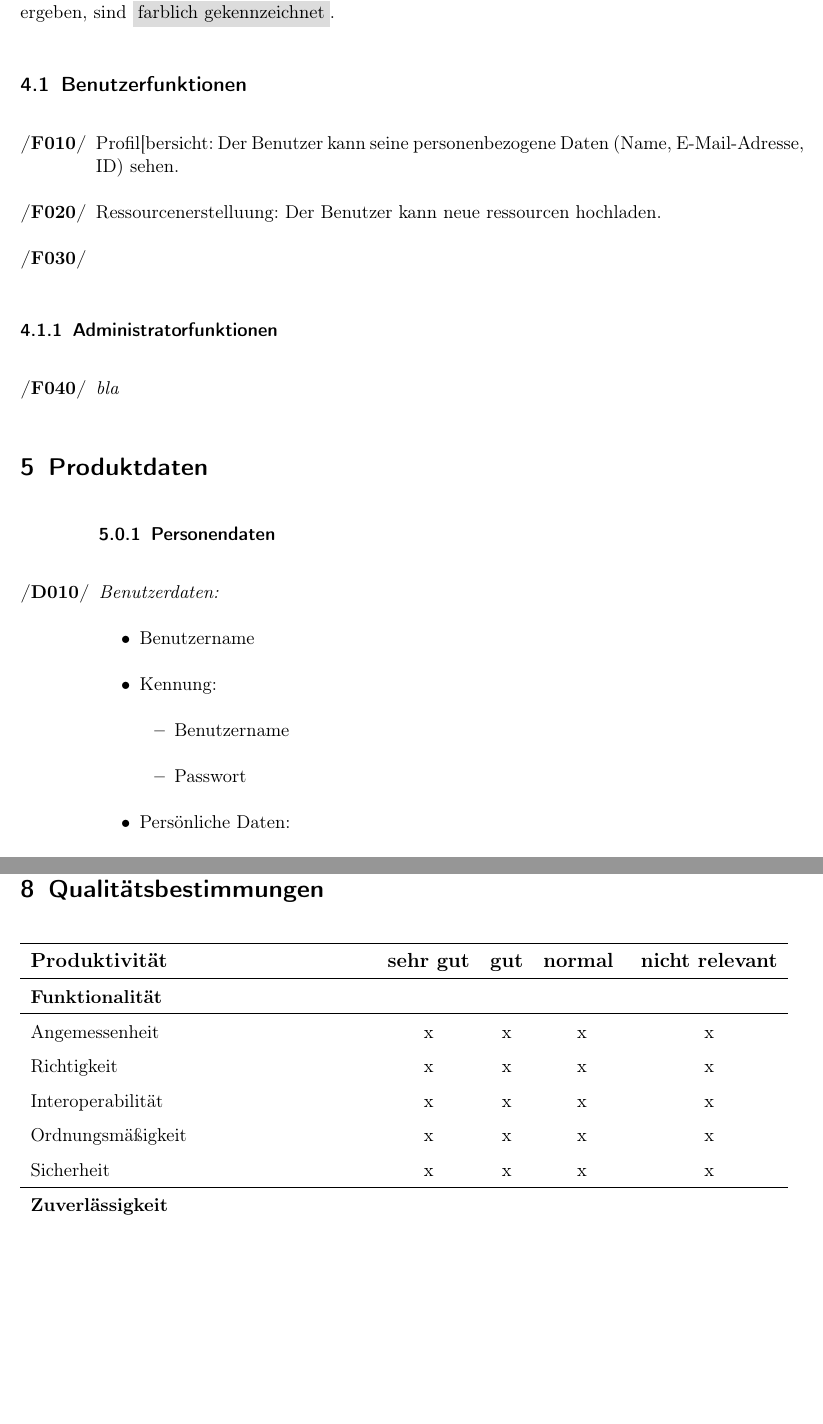
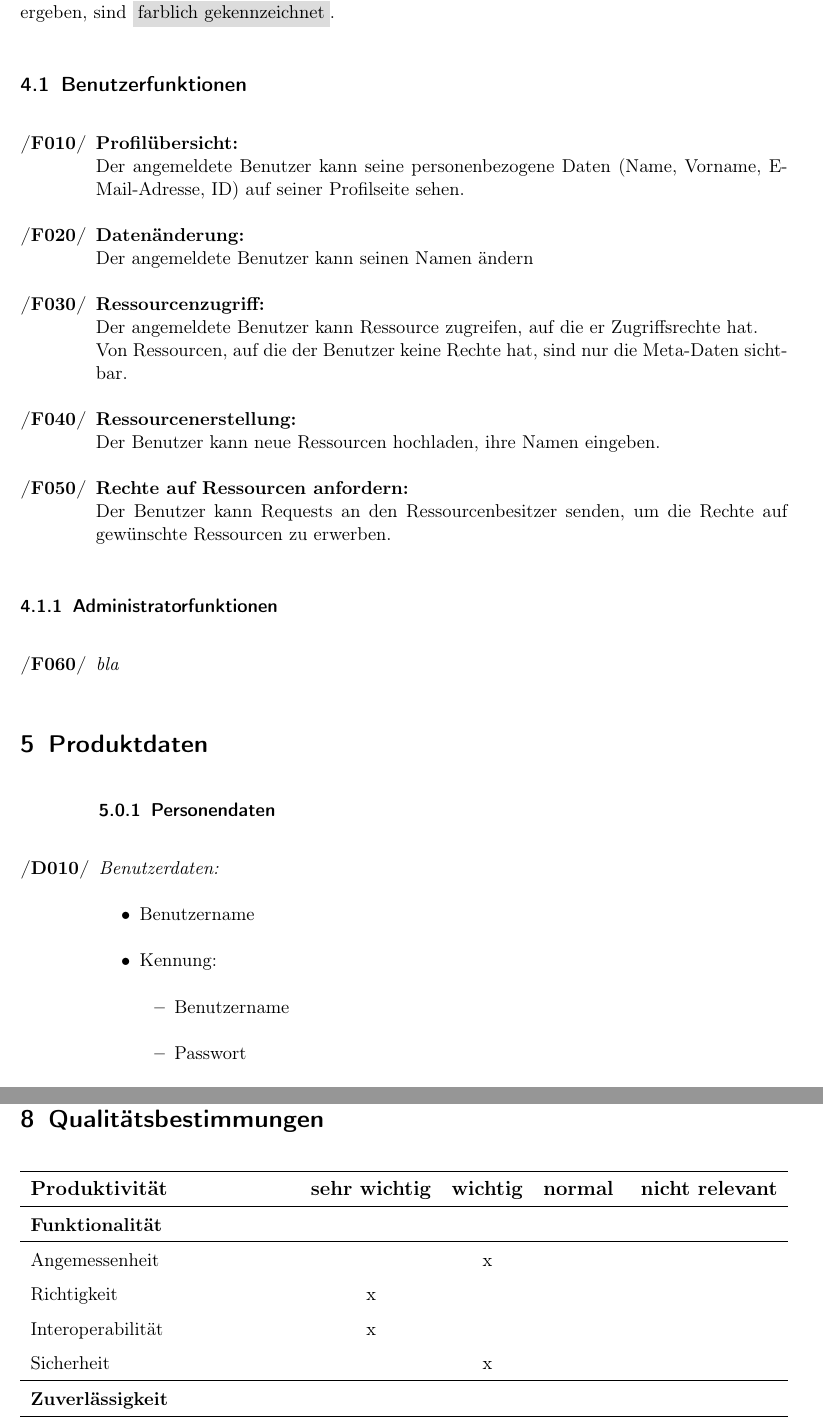
Before and after one commit to anastasiaslobodyanik/PSE, a LaTeX document (Pflichtenheft/Pflichtenheft.tex): two parts of pages 7 and 10 of 12 before the commit and two parts of pages 7 and 10 of 11 after it, joined at a grey line, cut so that both start at the same text, the shorter picture padded with empty space. Compiled offline with pdfLaTeX.

Commit message:
Pflichtheft edit, made at the meeting on 16.11.2017

```diff
--- a/Pflichtenheft/Pflichtenheft.tex
+++ b/Pflichtenheft/Pflichtenheft.tex
@@ -254,9 +253,15 @@ Das Produkt ist weitergehend unabhängig vom Betriebssystem, sofern folgende Pro
 Im Folgenden werden die funktionale Anforderungen: sowohl Musskriterien als auch Wunschkriterien erläutert. Die Nummern optionaler Funktionalitäten, die sich aus den Wunschkriterien ergeben, sind \colorbox{shadecolor}{farblich gekennzeichnet}.
 \subsection{Benutzerfunktionen}
 \begin{enumerate}[label={\textbf{/F\protect\threedigits{\theenumi}0/}}, leftmargin=*]
-\item Profil[bersicht: Der Benutzer kann seine personenbezogene Daten (Name, E-Mail-Adresse, ID) sehen.
-\item Ressourcenerstelluung: Der Benutzer kann neue ressourcen hochladen.
-\item
+\item \textbf{Profilübersicht:} \\ Der angemeldete Benutzer kann seine personenbezogene Daten (Name, Vorname, E-Mail-Adresse, ID) auf seiner Profilseite sehen.
+\item \textbf{Datenänderung:} \\ Der angemeldete Benutzer kann seinen Namen ändern
+\item \textbf{Ressourcenzugriff:} \\Der angemeldete Benutzer kann Ressource zugreifen, auf die er Zugriffsrechte hat.
+\\ Von Ressourcen, auf die der Benutzer keine Rechte hat, sind nur die Meta-Daten sichtbar.
+
+\item \textbf{Ressourcenerstellung:}\\ Der Benutzer kann neue Ressourcen hochladen, ihre Namen eingeben.
+\item \textbf{Rechte auf Ressourcen anfordern:}\\ Der Benutzer kann Requests an den Ressourcenbesitzer senden, um die Rechte auf gewünschte Ressourcen zu erwerben.
+
+
 
 \end{enumerate}
 
@@ -352,43 +357,42 @@ Im Folgenden werden die funktionale Anforderungen: sowohl Musskriterien als auch
     \begin{tabularx}{\textwidth}{X c c c c}
       \hline
 
-      \textbf{{\large Produktivität}} & \textbf{{\large sehr gut}} & \textbf{{\large gut}} & \textbf{{\large normal} } &\textbf{{\large nicht relevant }}\\
+      \textbf{{\large Produktivität}} & \textbf{{\large sehr wichtig}} & \textbf{{\large wichtig}} & \textbf{{\large normal} } &\textbf{{\large nicht relevant }}\\
 
       \hline
       \multicolumn{5}{l}{\textbf{Funktionalität}}\\
       \hline
-      Angemessenheit & x & x & x & x\\
-	  Richtigkeit & x & x & x & x\\
-	  Interoperabilität & x & x & x & x\\
-	  Ordnungsmäßigkeit & x & x & x & x\\
-      Sicherheit & x & x & x & x\\
+      Angemessenheit &   & x &   &  \\
+	  Richtigkeit & x &   &   &  \\
+	  Interoperabilität & x &   &   &  \\
+      Sicherheit &   & x &   &  \\
 
 	  \hline
       \multicolumn{5}{l}{\textbf{Zuverlässigkeit}}\\
       \hline
-      Reife & x & x & x & x\\
-	  Fehlertoleranz & x & x & x & x\\
-	  Wiederherstellbarkeit & x & x & x & x\\
+      Reife &   &   & x &  \\
+	  Fehlertoleranz &   &   &   & x\\
+	  Wiederherstellbarkeit &   &   &   & x\\
 
 	  \hline
 	  \multicolumn{5}{l}{\textbf{Benutzbarkeit}}\\
       \hline
-      Verständlichkeit & x & x & x & x\\
-	  Erlernbarkeit & x & x & x & x\\
-	  Bedienbarkeit & x & x & x & x\\
+      Verständlichkeit & x &   &   &  \\
+	  Erlernbarkeit &   & x &   &  \\
+	  Bedienbarkeit & x &   &   &  \\
 
 	  \hline
 	  \multicolumn{5}{l}{\textbf{Effizienz}}\\
       \hline
-      Zeitverhalten & x & x & x & x\\
-	  Verbrauchsverhalten & x & x & x & x\\
+      Zeitverhalten &   &   & x &  \\
+	  Verbrauchsverhalten & x &   &   &  \\
 
 	  \hline
 	  \multicolumn{5}{l}{\textbf{Änderbarkeit}}\\
       \hline
-      Analysierbarkeit & x & x & x & x\\
-	  Modifizierbarkeit & x & x & x & x\\
-	  Stabilität & x & x & x & x\\
+      Analysierbarkeit &   &   &   & x\\
+	  Modifizierbarkeit & x &   &   &  \\
+	  Stabilität &   & x &   &  \\
 	  Prüfbarkeit & x & x & x & x\\
 
 	  \hline
```
Also changed, not shown: Pflichtenheft/Pflichtenheft.pdf (added), Pflichtenheft/Pflichtenheft.tex (1 more changed lines).
